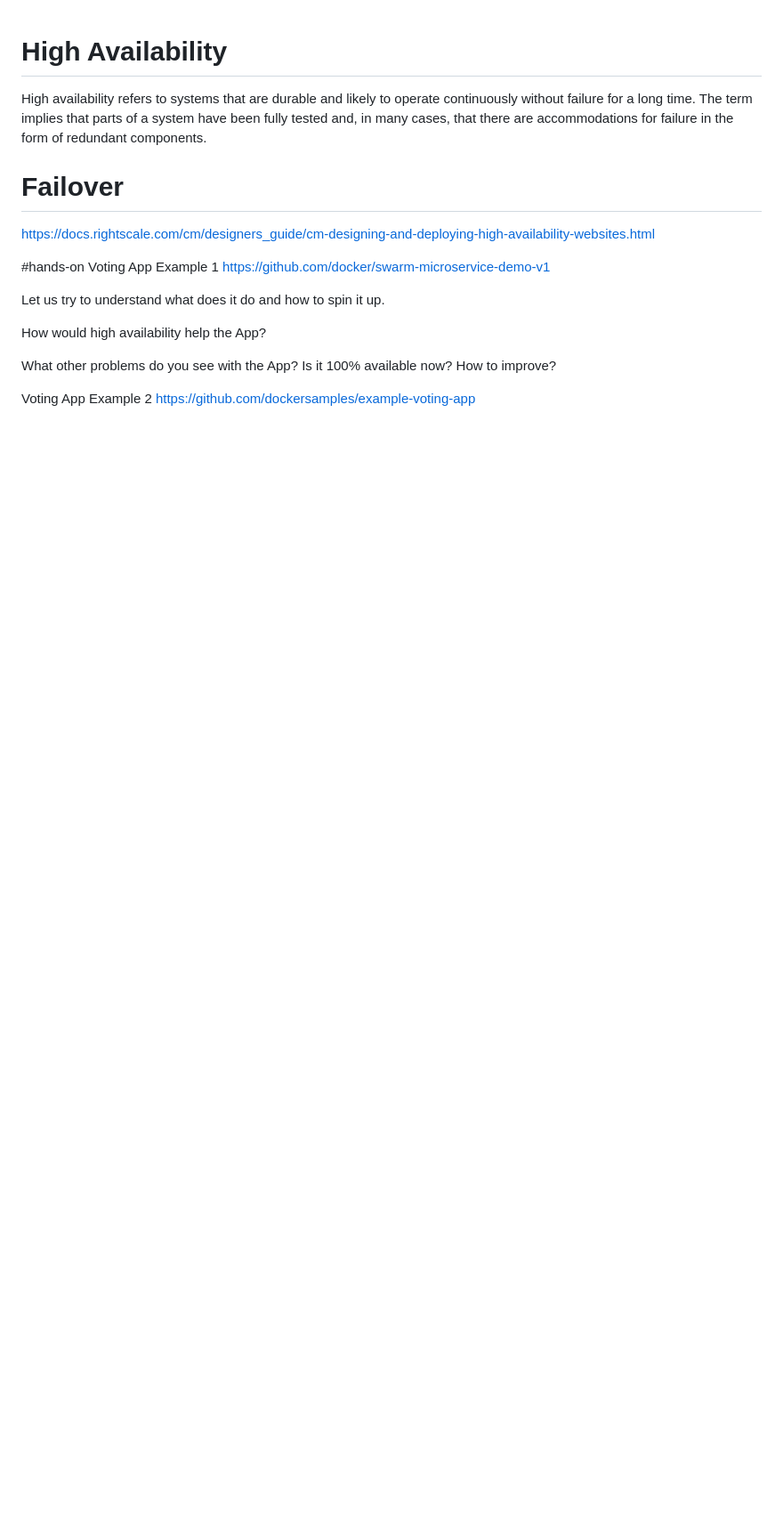
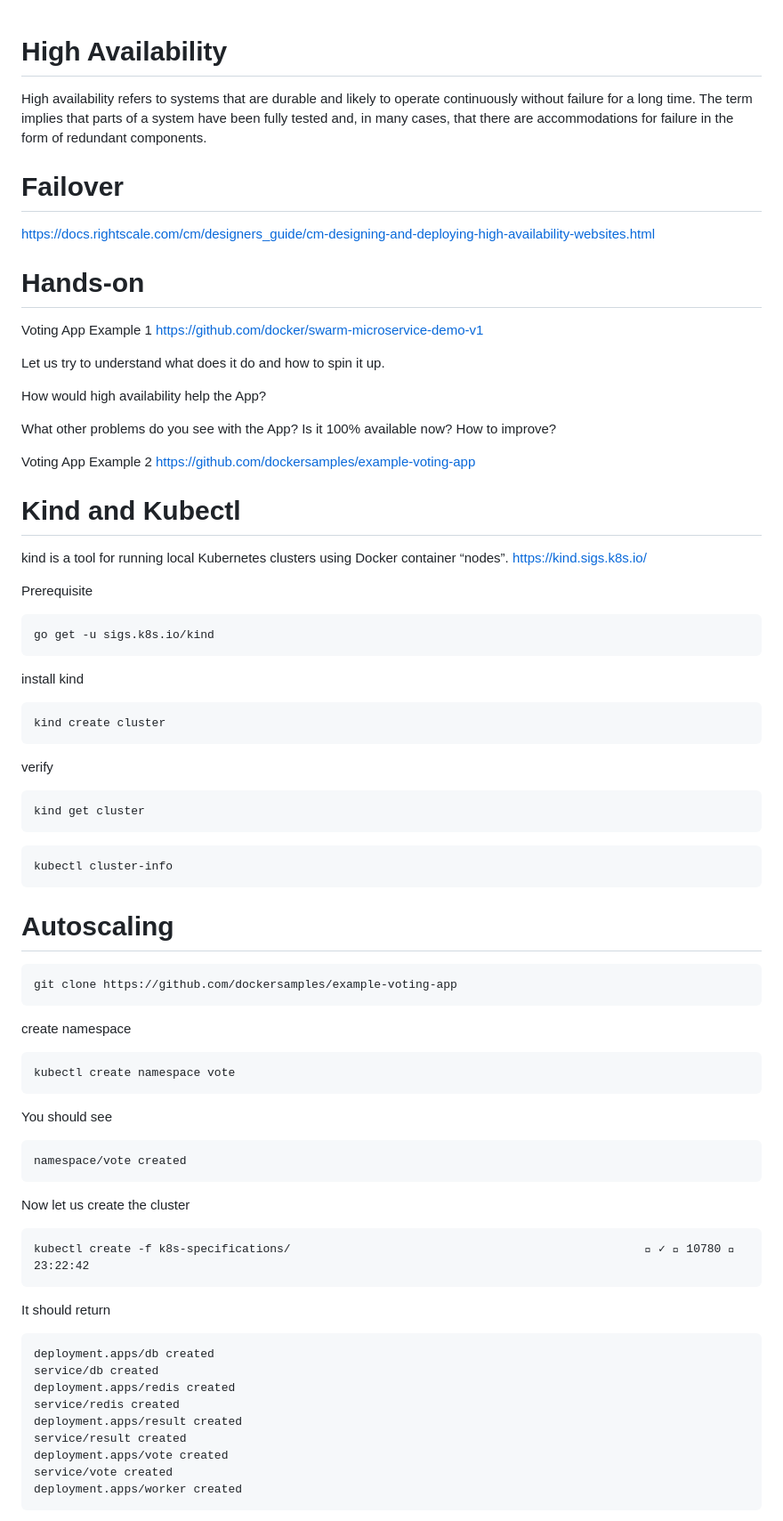
Before and after one commit to JiangRenDevOps/DevOpsLectureNotes, a Markdown page: WK10_High_Availability_n_Auto_Scaling/high_availability.md, the part around the change printed below. Shown: that part at 89% size. Drawn GitHub-style; blank space fills up the shorter version.

````diff
--- a/WK10_High_Availability_n_Auto_Scaling/high_availability.md
+++ b/WK10_High_Availability_n_Auto_Scaling/high_availability.md
@@ -5,7 +5,7 @@ High availability refers to systems that are durable and likely to operate conti
 https://docs.rightscale.com/cm/designers_guide/cm-designing-and-deploying-high-availability-websites.html
 
 
-#hands-on
+# Hands-on
 Voting App Example 1
 https://github.com/docker/swarm-microservice-demo-v1
 
@@ -19,3 +19,57 @@ What other problems do you see with the App? Is it 100% available now? How to im
 
 Voting App Example 2
 https://github.com/dockersamples/example-voting-app
+
+
+# Kind and Kubectl
+kind is a tool for running local Kubernetes clusters using Docker container “nodes”.
+https://kind.sigs.k8s.io/
+
+Prerequisite
+```
+go get -u sigs.k8s.io/kind
+```
+install kind
+```
+kind create cluster
+```
+verify
+
+```
+kind get cluster
+```
+
+```
+kubectl cluster-info
+```
+
+# Autoscaling
+```
+git clone https://github.com/dockersamples/example-voting-app
+```
+create namespace
+```
+kubectl create namespace vote
+```
+You should see
+```
+namespace/vote created
+```
+
+Now let us create the cluster
+```
+kubectl create -f k8s-specifications/                                                    ✓  10780  23:22:42
+```
+It should return
+```
+deployment.apps/db created
+service/db created
+deployment.apps/redis created
+service/redis created
+deployment.apps/result created
+service/result created
+deployment.apps/vote created
+service/vote created
+deployment.apps/worker created
+```
+
````
Also changed, not shown: other parts of WK10_High_Availability_n_Auto_Scaling/high_availability.md (+143 -0 lines), WK10_High_Availability_n_Auto_Scaling/common_database.md (added, +112 -0 lines), WK10_High_Availability_n_Auto_Scaling/images/MicrosoftSQLServer.png (added), WK10_High_Availability_n_Auto_Scaling/images/MySQL.png (added), WK10_High_Availability_n_Auto_Scaling/images/topdb.png (added).
